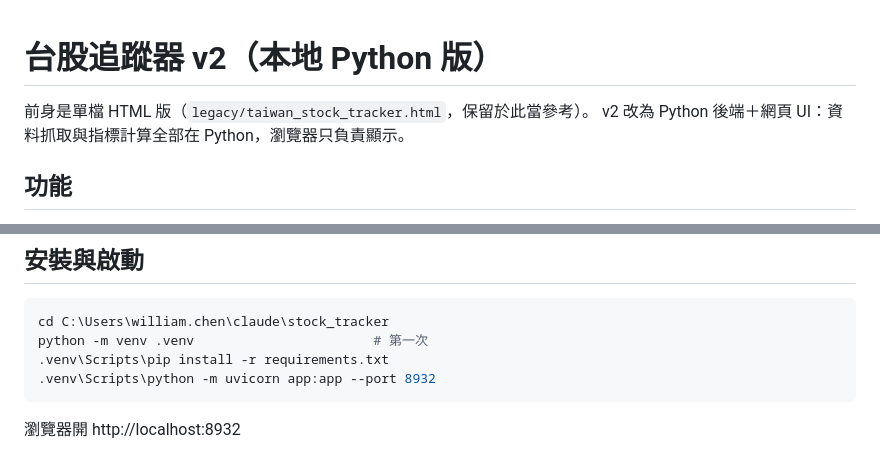
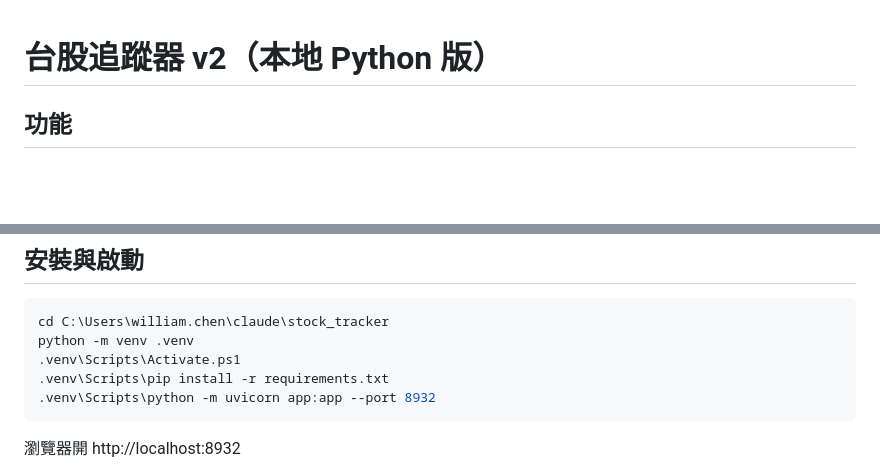
Before and after one commit to WilliamJHC/tw_stock_tracker, a Markdown page: README.md, 2 parts joined by grey strips. GitHub-like rendering; blank space fills up the shorter version.

Commit message:
README：補上 venv 啟動步驟、移除前身說明
- 安裝步驟原本只有 `python -m venv .venv`，照著做會在未啟動 venv 的情況下
  往下走；補上 `.venv\Scripts\Activate.ps1`。
- 移除開頭關於單檔 HTML 前身的兩行說明（legacy/ 仍在，不影響）。

Co-Authored-By: Claude Opus 5 <noreply@anthropic.com>
Claude-Session: https://claude.ai/code/session_017nESsiNcBLUsMDN5tQssXy

````diff
--- a/README.md
+++ b/README.md
@@ -1,7 +1,4 @@
 # 台股追蹤器 v2（本地 Python 版）
-
-前身是單檔 HTML 版（`legacy/taiwan_stock_tracker.html`，保留於此當參考）。
-v2 改為 Python 後端＋網頁 UI：資料抓取與指標計算全部在 Python，瀏覽器只負責顯示。
 
 ## 功能
 
@@ -20,7 +17,8 @@ v2 改為 Python 後端＋網頁 UI：資料抓取與指標計算全部在 Pytho
 
 ```powershell
 cd C:\Users\william.chen\claude\stock_tracker
-python -m venv .venv                       # 第一次
+python -m venv .venv
+.venv\Scripts\Activate.ps1
 .venv\Scripts\pip install -r requirements.txt
 .venv\Scripts\python -m uvicorn app:app --port 8932
 ```
````
